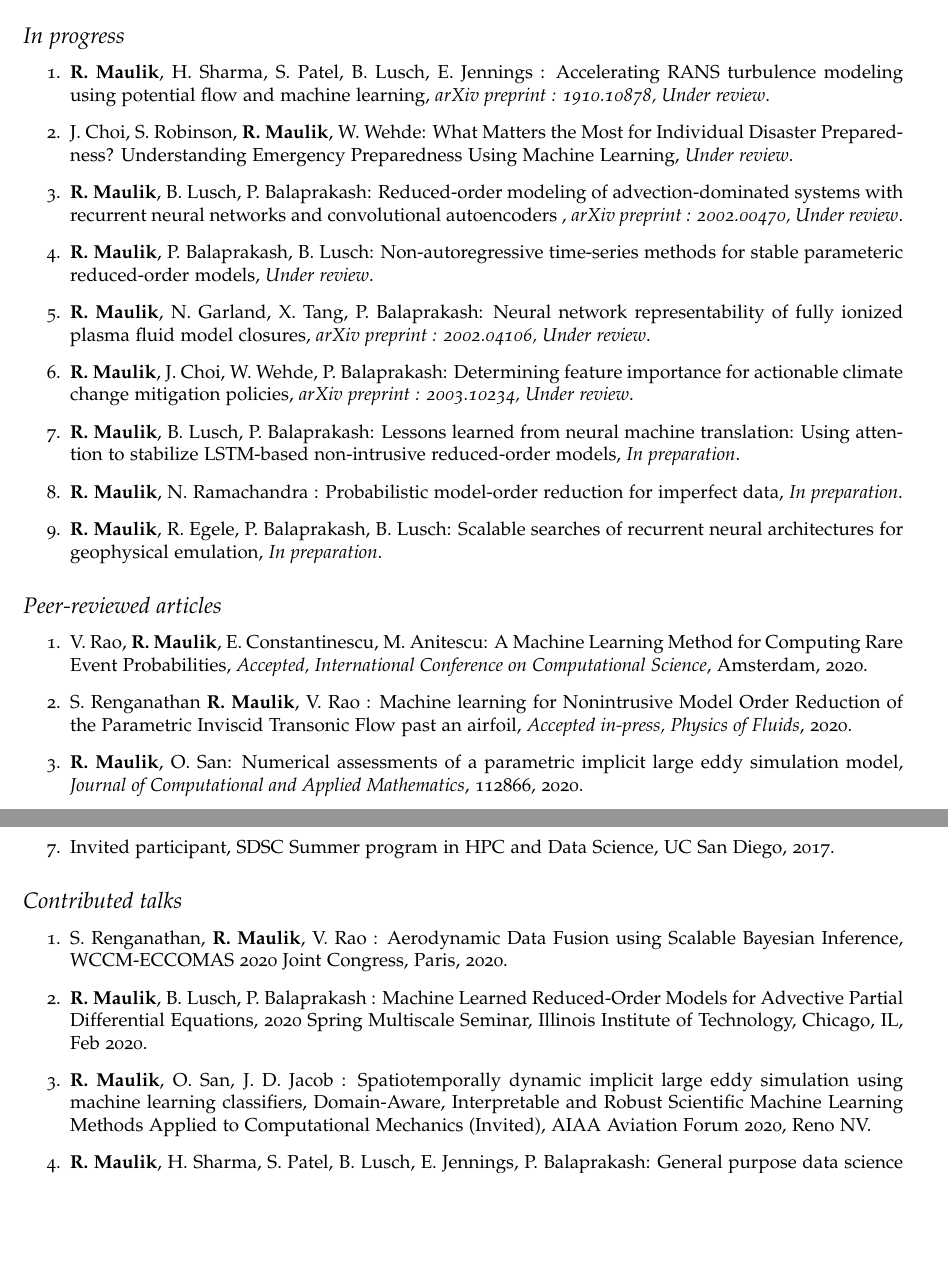
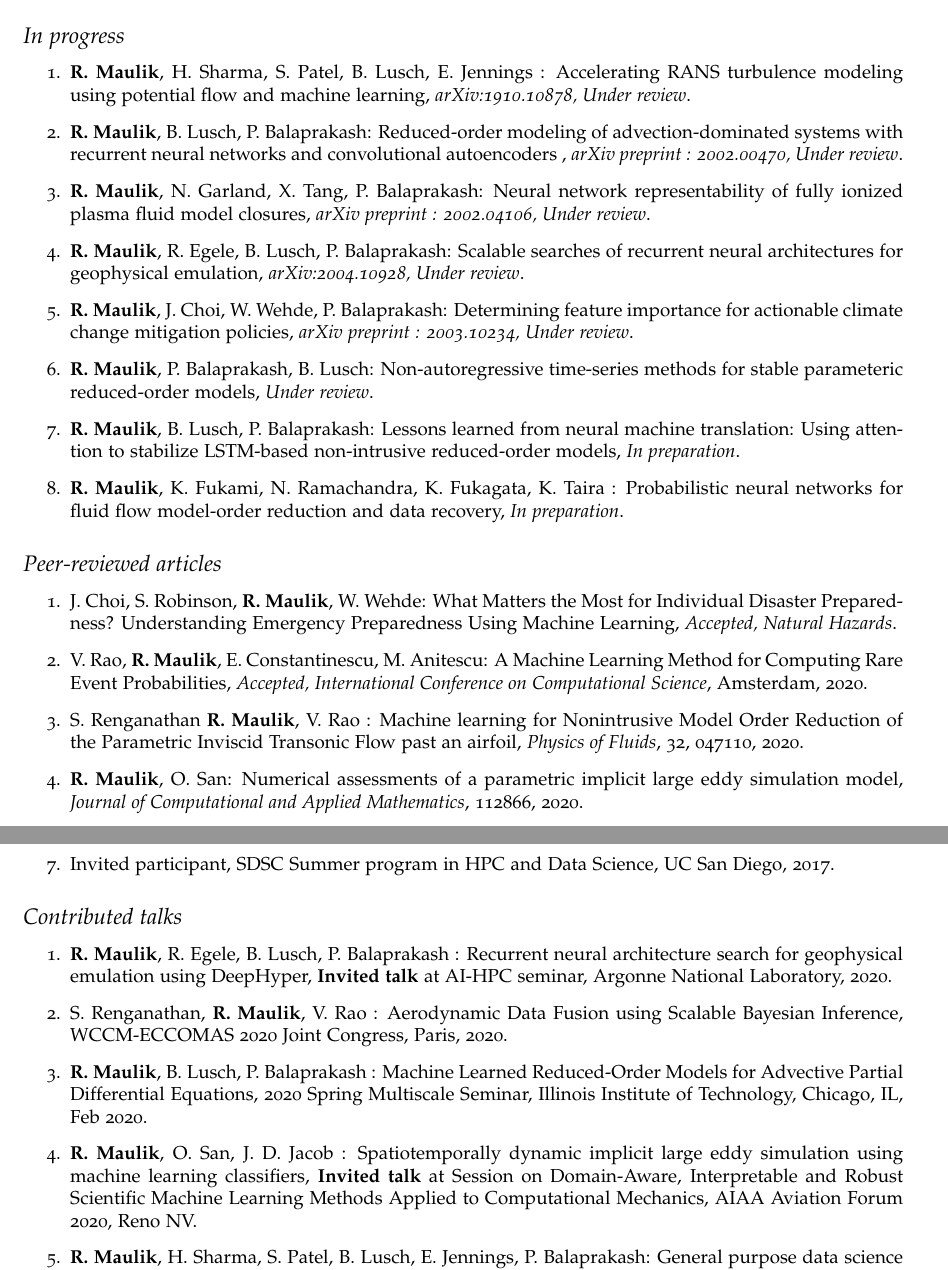
Before and after one commit to Romit-Maulik/Romit-Maulik.github.io, a LaTeX CV (CV/cv-us.tex): two parts of pages 2 and 4 of 6, joined at a grey line, cut so that both start at the same text, the shorter picture padded with empty space. Compiled offline with pdfLaTeX.

Commit message:
Updated CV

```diff
--- a/CV/cv-us.tex
+++ b/CV/cv-us.tex
@@ -143,24 +143,21 @@ Scientific machine learning, high-performance computing, reduced-order modeling,
 
 \begin{enumerate}
 
-\item \textbf{R. Maulik}, H. Sharma, S. Patel, B. Lusch, E. Jennings : Accelerating RANS turbulence modeling using potential flow and machine learning, {\it arXiv preprint : 1910.10878, Under review}.
-
-\item J. Choi, S. Robinson, \textbf{R. Maulik}, W. Wehde: What Matters the Most for Individual Disaster Preparedness? Understanding Emergency Preparedness Using Machine Learning, {\it Under review}.
+\item \textbf{R. Maulik}, H. Sharma, S. Patel, B. Lusch, E. Jennings : Accelerating RANS turbulence modeling using potential flow and machine learning, {\it arXiv:1910.10878, Under review}.
 
 \item \textbf{R. Maulik}, B. Lusch, P. Balaprakash: Reduced-order modeling of advection-dominated systems with recurrent neural networks and convolutional autoencoders , {\it arXiv preprint : 2002.00470, Under review}.
 
-\item \textbf{R. Maulik}, P. Balaprakash, B. Lusch: Non-autoregressive time-series methods for stable parameteric reduced-order models, {\it Under review}.
+\item \textbf{R. Maulik}, N. Garland, X. Tang, P. Balaprakash: Neural network representability of fully ionized plasma fluid model closures, {\it arXiv preprint : 2002.04106, Under review}.
 
-\item \textbf{R. Maulik}, N. Garland, X. Tang, P. Balaprakash: Neural network representability of fully ionized plasma fluid model closures, {\it arXiv preprint : 2002.04106, Under review}.
+\item \textbf{R. Maulik}, R. Egele, B. Lusch,  P. Balaprakash: Scalable searches of recurrent neural architectures for geophysical emulation, {\it arXiv:2004.10928, Under review}.
 
 \item \textbf{R. Maulik}, J. Choi,  W. Wehde, P. Balaprakash: Determining feature importance for actionable climate change mitigation policies, {\it arXiv preprint : 2003.10234, Under review}.
 
+\item \textbf{R. Maulik}, P. Balaprakash, B. Lusch: Non-autoregressive time-series methods for stable parameteric reduced-order models, {\it Under review}.
+
 \item \textbf{R. Maulik}, B. Lusch, P. Balaprakash: Lessons learned from neural machine translation: Using attention to stabilize LSTM-based non-intrusive reduced-order models, {\it In preparation}.
 
-\item \textbf{R. Maulik}, N. Ramachandra : Probabilistic model-order reduction for imperfect data, {\it In preparation}.
-
-\item \textbf{R. Maulik}, R. Egele, P. Balaprakash, B. Lusch: Scalable searches of recurrent neural architectures for geophysical emulation, {\it In preparation}.
-
+\item \textbf{R. Maulik}, K. Fukami, N. Ramachandra, K. Fukagata, K. Taira : Probabilistic neural networks for fluid flow model-order reduction and data recovery, {\it In preparation}.
 
 % \item \textbf{R. Maulik}, A. Rappaport, P. Balaprakash, J. Shadid: Parameteric surrogate models for the tearing mode instability problem in resistive magnetohydrodynamics using long short-term memory networks, {\it In preparation}.
 
@@ -176,9 +173,11 @@ Scientific machine learning, high-performance computing, reduced-order modeling,
 
 \begin{enumerate}
 
+\item J. Choi, S. Robinson, \textbf{R. Maulik}, W. Wehde: What Matters the Most for Individual Disaster Preparedness? Understanding Emergency Preparedness Using Machine Learning, {\it Accepted, Natural Hazards}.
+
 \item V. Rao, \textbf{R. Maulik}, E. Constantinescu, M. Anitescu: A Machine Learning Method for Computing Rare Event Probabilities, {\it Accepted, International Conference on Computational Science}, Amsterdam, 2020.
 
-\item S. Renganathan \textbf{R. Maulik}, V. Rao : Machine learning for Nonintrusive Model Order Reduction of the Parametric Inviscid Transonic Flow past an airfoil, {\it Accepted in-press, Physics of Fluids}, 2020.
+\item S. Renganathan \textbf{R. Maulik}, V. Rao : Machine learning for Nonintrusive Model Order Reduction of the Parametric Inviscid Transonic Flow past an airfoil, {\it Physics of Fluids}, 32, 047110, 2020.
 
 \item \textbf{R. Maulik}, O. San: Numerical assessments of a parametric implicit large eddy simulation model, {\it Journal of Computational and Applied Mathematics}, 112866, 2020.
 
@@ -254,11 +253,13 @@ Scientific machine learning, high-performance computing, reduced-order modeling,
 
 \begin{enumerate}
 
+\item \textbf{R. Maulik}, R. Egele, B. Lusch, P. Balaprakash : Recurrent neural architecture search for geophysical emulation using DeepHyper, \textbf{Invited talk} at AI-HPC seminar, Argonne National Laboratory, 2020.
+
 \item S. Renganathan, \textbf{R. Maulik}, V. Rao : Aerodynamic Data Fusion using Scalable Bayesian Inference, WCCM-ECCOMAS 2020 Joint Congress, Paris, 2020.
 
 \item \textbf{R. Maulik}, B. Lusch, P. Balaprakash : Machine Learned Reduced-Order Models for Advective Partial Differential Equations, 2020 Spring Multiscale Seminar, Illinois Institute of Technology, Chicago, IL, Feb 2020.
 
-\item \textbf{R. Maulik}, O. San, J. D. Jacob : Spatiotemporally dynamic implicit large eddy simulation using machine learning classifiers, Domain-Aware, Interpretable and Robust Scientific Machine Learning Methods Applied to Computational Mechanics (Invited), AIAA Aviation Forum 2020, Reno NV.
+\item \textbf{R. Maulik}, O. San, J. D. Jacob : Spatiotemporally dynamic implicit large eddy simulation using machine learning classifiers, \textbf{Invited talk} at Session on Domain-Aware, Interpretable and Robust Scientific Machine Learning Methods Applied to Computational Mechanics, AIAA Aviation Forum 2020, Reno NV.
 
 \item \textbf{R. Maulik}, H. Sharma, S. Patel, B. Lusch, E. Jennings, P. Balaprakash: General purpose data science for general purpose CFD: Integrating Tensorflow into OpenFOAM at scale, \textbf{Invited poster} at the workshop for Machine Learning for Transport Phenomena 2020, Dallas, TX.
 
```
Also changed, not shown: CV/cv-us.pdf, 1 other file.
